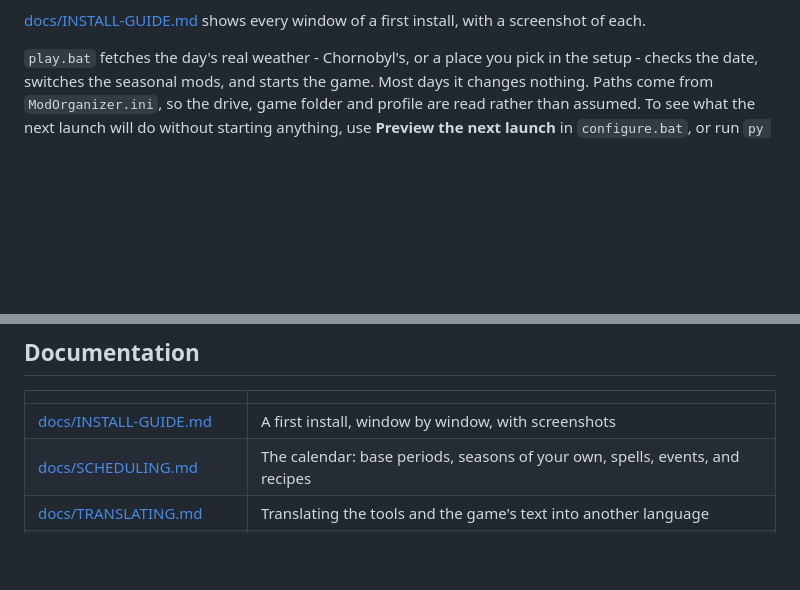
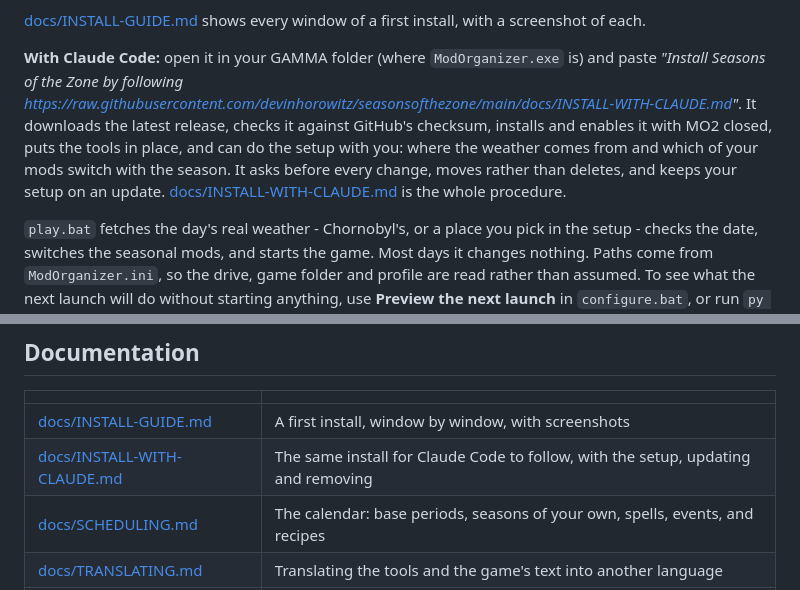
Before and after one commit to devinhorowitz/seasonsofthezone, a Markdown page: README.md, 2 parts joined by grey strips. GitHub-like rendering; blank space fills up the shorter version.

```diff
--- a/README.md
+++ b/README.md
@@ -249,6 +249,15 @@ meet:
 
 [docs/INSTALL-GUIDE.md](docs/INSTALL-GUIDE.md) shows every window of a first install, with
 a screenshot of each.
+
+**With Claude Code:** open it in your GAMMA folder (where `ModOrganizer.exe` is) and paste
+*"Install Seasons of the Zone by following
+https://raw.githubusercontent.com/devinhorowitz/seasonsofthezone/main/docs/INSTALL-WITH-CLAUDE.md"*.
+It downloads the latest release, checks it against GitHub's checksum, installs and enables it
+with MO2 closed, puts the tools in place, and can do the setup with you: where the weather comes
+from and which of your mods switch with the season. It asks before every change, moves rather
+than deletes, and keeps your setup on an update.
+[docs/INSTALL-WITH-CLAUDE.md](docs/INSTALL-WITH-CLAUDE.md) is the whole procedure.
 
 `play.bat` fetches the day's real weather - Chornobyl's, or a place you pick in the
 setup - checks the date, switches the seasonal mods, and starts the game. Most days it changes nothing. Paths come from `ModOrganizer.ini`, so the
@@ -650,6 +659,7 @@ Details and recovery: [docs/LOAD-ORDER.md](docs/LOAD-ORDER.md).
 | | |
 |---|---|
 | [docs/INSTALL-GUIDE.md](docs/INSTALL-GUIDE.md) | A first install, window by window, with screenshots |
+| [docs/INSTALL-WITH-CLAUDE.md](docs/INSTALL-WITH-CLAUDE.md) | The same install for Claude Code to follow, with the setup, updating and removing |
 | [docs/SCHEDULING.md](docs/SCHEDULING.md) | The calendar: base periods, seasons of your own, spells, events, and recipes |
 | [docs/TRANSLATING.md](docs/TRANSLATING.md) | Translating the tools and the game's text into another language |
 | [docs/INTERFACE.md](docs/INTERFACE.md) | The MCM pages and the Seasons app in the PDA |
```
Also changed, not shown: CHANGELOG.md (+4 -0 lines), docs/INSTALL-WITH-CLAUDE.md (added, +171 -0 lines).
